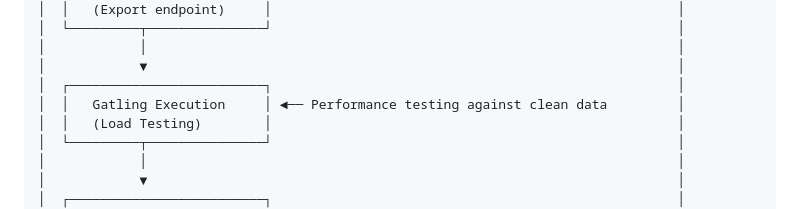
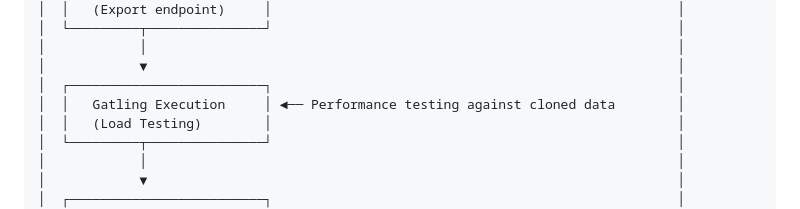
Before and after one commit to tyrell/api-benchmark-suite, a Markdown page: README.md, the part around the change. Rendered like a GitHub page.

```diff
--- a/README.md
+++ b/README.md
@@ -81,7 +81,7 @@ The suite supports pre-test environment resets using storage-level snapshots for
 │            │                                                                    │
 │            ▼                                                                    │
 │  ┌─────────────────────────┐                                                    │
-│  │   Gatling Execution     │ ◄── Performance testing against clean data         │
+│  │   Gatling Execution     │ ◄── Performance testing against cloned data        │
 │  │   (Load Testing)        │                                                    │
 │  └─────────┬───────────────┘                                                    │
 │            │                                                                    │
```
